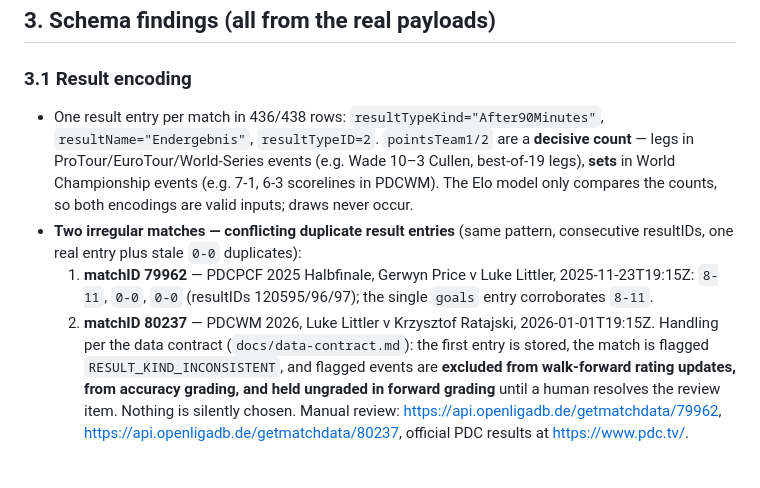
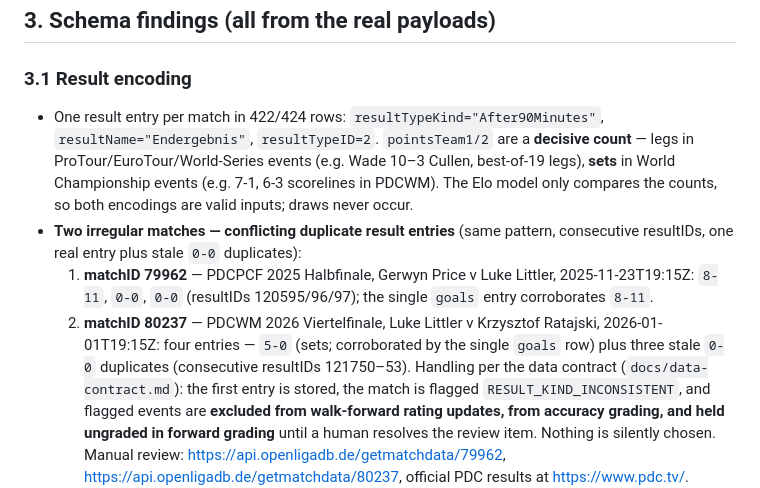
Before and after one commit to buffedlizard55-lab/OLBG-Competition, a Markdown page: docs/DARTS-AUDIT.md, the part around the change. Drawn GitHub-style; blank space fills up the shorter version.

Commit message:
docs(DARTS-AUDIT): exact duplicate-entry counts (422/424 single-entry rows; matchID 80237 = 5-0 + three 0-0 duplicates)
Co-authored-by: arena-agent <297053741+arena-agent@users.noreply.github.com>

```diff
--- a/docs/DARTS-AUDIT.md
+++ b/docs/DARTS-AUDIT.md
@@ -85,7 +85,7 @@ sessions.
 ## 3. Schema findings (all from the real payloads)
 
 ### 3.1 Result encoding
-- One result entry per match in 436/438 rows:
+- One result entry per match in 422/424 rows:
   `resultTypeKind="After90Minutes"`, `resultName="Endergebnis"`,
   `resultTypeID=2`. `pointsTeam1/2` are a **decisive count** — legs in
   ProTour/EuroTour/World-Series events (e.g. Wade 10–3 Cullen, best-of-19
@@ -99,8 +99,10 @@ sessions.
      Littler, 2025-11-23T19:15Z: `8-11`, `0-0`, `0-0`
      (resultIDs 120595/96/97); the single `goals` entry corroborates
      `8-11`.
-  2. **matchID 80237** — PDCWM 2026, Luke Littler v Krzysztof Ratajski,
-     2026-01-01T19:15Z.
+  2. **matchID 80237** — PDCWM 2026 Viertelfinale, Luke Littler v
+     Krzysztof Ratajski, 2026-01-01T19:15Z: four entries — `5-0` (sets;
+     corroborated by the single `goals` row) plus three stale `0-0`
+     duplicates (consecutive resultIDs 121750–53).
   Handling per the data contract (`docs/data-contract.md`): the first entry
   is stored, the match is flagged `RESULT_KIND_INCONSISTENT`, and flagged
   events are **excluded from walk-forward rating updates, from accuracy
```
